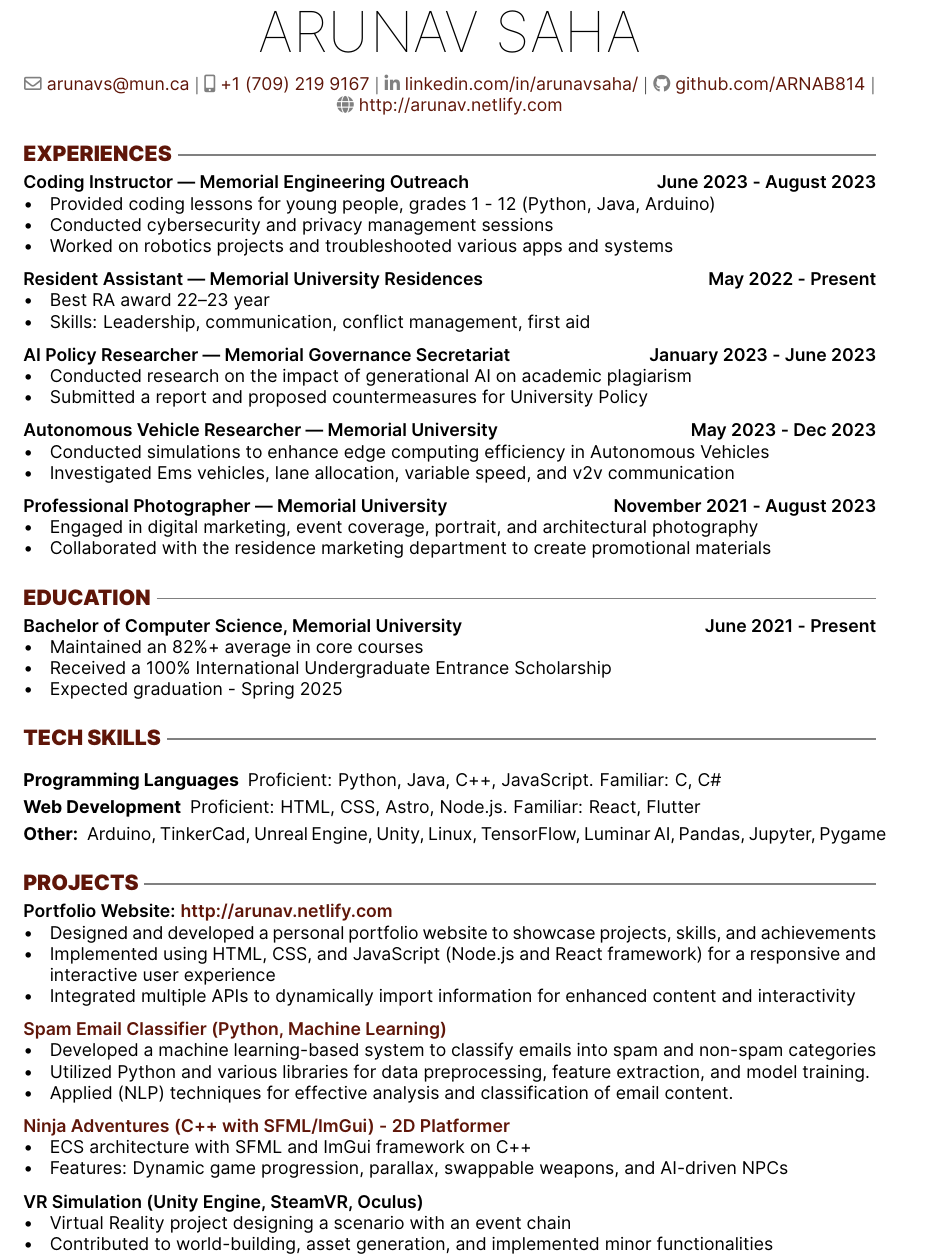
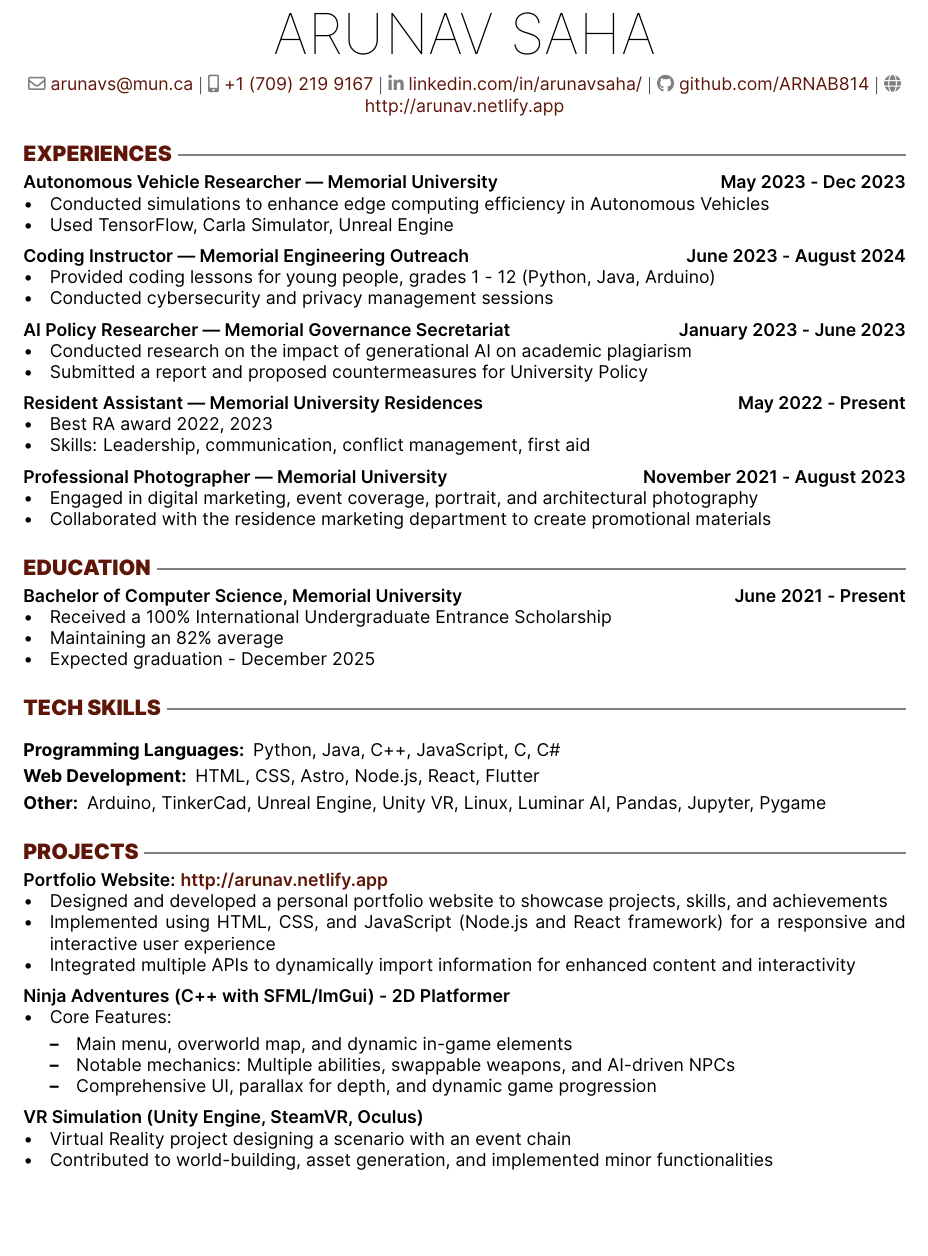
Before and after one commit to ARNAB814/Resume, a LaTeX CV (Resume.tex): part of the page, cut so that both start at the same text, the shorter picture padded with empty space. The pictures show the PDF file Resume.pdf that the author committed with the source.

Commit message:
Updated Fall 2024

```diff
--- a/Resume.tex
+++ b/Resume.tex
@@ -71,23 +71,20 @@
     {\color{icnclr}\faIcon{mobile-alt}} \href{tel:+17092199167}{+1 (709) 219 9167} $|$
     {\color{icnclr}\faLinkedinIn} \href{https://www.linkedin.com/in/arunavsaha/}{linkedin.com/in/arunavsaha/} $|$
     {\color{icnclr}\faGithub} \href{https://github.com/ARNAB814}{github.com/ARNAB814} $|$
-    {\color{icnclr}\faGlobe} \href{http://arunav.netlify.com}{http://arunav.netlify.com}
+    {\color{icnclr}\faGlobe} \href{http://arunav.netlify.app}{http://arunav.netlify.app}
 \end{center}
-
 \section{Experiences}
 
-\subsection{Coding Instructor — Memorial Engineering Outreach \hfill June 2023 - August 2023}
+\subsection{Autonomous Vehicle Researcher — Memorial University \hfill May 2023 - Dec 2023}
+\begin{itemize}
+    \item Conducted simulations to enhance edge computing efficiency in Autonomous Vehicles
+    \item Used TensorFlow, Carla Simulator, Unreal Engine
+\end{itemize}
+
+\subsection{Coding Instructor — Memorial Engineering Outreach \hfill June 2023 - August 2024}
 \begin{itemize}
     \item Provided coding lessons for young people, grades 1 - 12 (Python, Java, Arduino)
     \item Conducted cybersecurity and privacy management sessions
-    \item Worked on robotics projects and troubleshooted various apps and systems
-\end{itemize}
-
-
-\subsection{Resident Assistant — Memorial University Residences \hfill May 2022 - Present}
-\begin{itemize}
-    \item Best RA award 22–23 year
-    \item Skills: Leadership, communication, conflict management, first aid
 \end{itemize}
 
 
@@ -97,12 +94,13 @@
     \item Submitted a report and proposed countermeasures for University Policy
 \end{itemize}
 
+\subsection{Resident Assistant — Memorial University Residences \hfill May 2022 - Present}
+\begin{itemize}
+    \item Best RA award 2022, 2023
+    \item Skills: Leadership, communication, conflict management, first aid
+\end{itemize}
 
-\subsection{Autonomous Vehicle Researcher — Memorial University \hfill May 2023 - Dec 2023}
-\begin{itemize}
-    \item Conducted simulations to enhance edge computing efficiency in Autonomous Vehicles
-    \item Investigated Ems vehicles, lane allocation, variable speed, and v2v communication
-\end{itemize}
+
 
 \subsection{Professional Photographer — Memorial University \hfill November 2021 - August 2023}
 \begin{itemize}
@@ -110,43 +108,45 @@
     \item Collaborated with the residence marketing department to create promotional materials
 \end{itemize}
 
+
+
+
+
+
+
 \section{Education}
 \subsection{Bachelor of Computer Science, Memorial University \hfill June 2021 - Present}
 \begin{itemize}
-    \item Maintained an 82\%+ average in core courses
     \item Received a 100\% International Undergraduate Entrance Scholarship
-    \item Expected graduation - Spring 2025
+    \item Maintaining an 82\% average
+    \item Expected graduation - December 2025
 
 \end{itemize}
 
 \section{Tech Skills}
 \begin{description}
-    \item[Programming Languages] Proficient: Python, Java, C++, JavaScript. Familiar: C, C\#
-    \item[Web Development] Proficient: HTML, CSS, Astro, Node.js. Familiar: React, Flutter
-    \item[Other:] Arduino, TinkerCad, Unreal Engine, Unity, Linux, TensorFlow, Luminar AI, Pandas, Jupyter, Pygame
+    \item[Programming Languages:] Python, Java, C++, JavaScript, C, C\#
+    \item[Web Development:] HTML, CSS, Astro, Node.js, React, Flutter
+    \item[Other:] Arduino, TinkerCad, Unreal Engine, Unity VR, Linux, Luminar AI, Pandas, Jupyter, Pygame
 \end{description}
 
 
 \section{Projects}
-\subsection{Portfolio Website: \href{http://arunav.netlify.com}{http://arunav.netlify.com} \hfill }
+\subsection{Portfolio Website: \href{http://arunav.netlify.app}{http://arunav.netlify.app} \hfill }
 \begin{itemize}
     \item Designed and developed a personal portfolio website to showcase projects, skills, and achievements
     \item Implemented using HTML, CSS, and JavaScript (Node.js and React framework) for a responsive and interactive user experience
     \item Integrated multiple APIs to dynamically import information for enhanced content and interactivity
 \end{itemize}
-\subsection{\href{https://github.com/ARNAB814/Spam-Email-Classifier}{Spam Email Classifier (Python, Machine Learning)} \hfill }
+
+\subsection{Ninja Adventures (C++ with SFML/ImGui) - 2D Platformer \hfill }
 \begin{itemize}
-    \item Developed a machine learning-based system to classify emails into spam and non-spam categories
-    \item Utilized Python and various libraries for data preprocessing, feature extraction, and model training.
-    \item Applied (NLP) techniques for effective analysis and classification of email content.
-\end{itemize}
 
-
-\subsection{\href{https://github.com/ARNAB814/Ninja-Adventure-Demo}{Ninja Adventures (C++ with SFML/ImGui) - 2D Platformer} \hfill }
-\begin{itemize}
-    \item ECS architecture with SFML and ImGui framework on C++
-    \item Features: Dynamic game progression, parallax, swappable weapons, and AI-driven NPCs
+    \item Core Features:
     \begin{itemize}
+        \item Main menu, overworld map, and dynamic in-game elements
+        \item Notable mechanics: Multiple abilities, swappable weapons, and AI-driven NPCs
+        \item Comprehensive UI, parallax for depth, and dynamic game progression
     \end{itemize}
 \end{itemize}
 
```
Also changed, not shown: Resume.pdf, Resume.tex (2 more changed lines).
